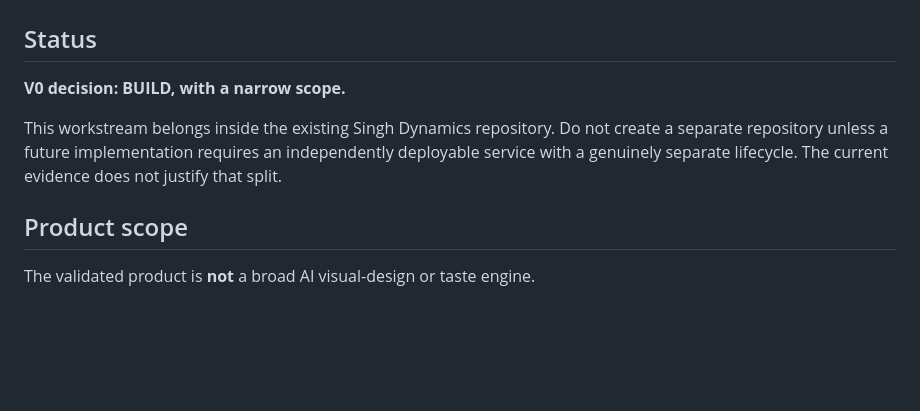
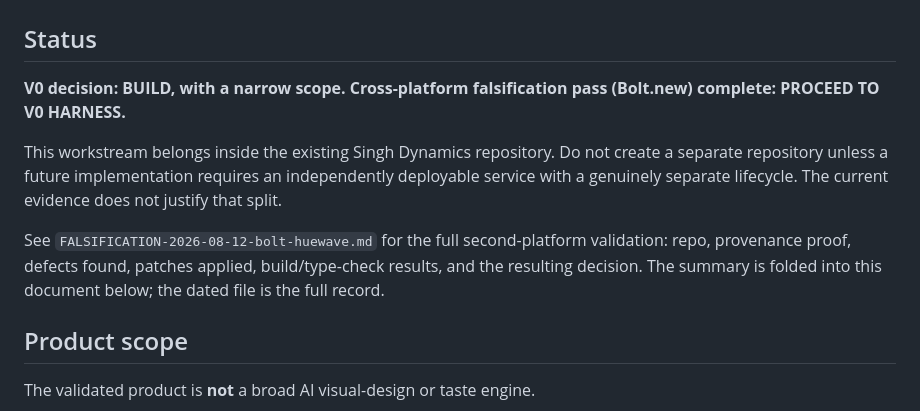
Before and after one commit to sarabcool/singh-dynamics, a Markdown page: docs/website-qc/README.md, the part around one of its changes. Rendered like a GitHub page; blank space fills up the shorter version.

```diff
--- a/docs/website-qc/README.md
+++ b/docs/website-qc/README.md
@@ -2,9 +2,11 @@
 
 ## Status
 
-**V0 decision: BUILD, with a narrow scope.**
+**V0 decision: BUILD, with a narrow scope. Cross-platform falsification pass (Bolt.new) complete: PROCEED TO V0 HARNESS.**
 
 This workstream belongs inside the existing Singh Dynamics repository. Do not create a separate repository unless a future implementation requires an independently deployable service with a genuinely separate lifecycle. The current evidence does not justify that split.
+
+See `FALSIFICATION-2026-08-12-bolt-huewave.md` for the full second-platform validation: repo, provenance proof, defects found, patches applied, build/type-check results, and the resulting decision. The summary is folded into this document below; the dated file is the full record.
 
 ## Product scope
 
```
Also changed, not shown: other parts of docs/website-qc/README.md (+16 -10 lines), docs/website-qc/FALSIFICATION-2026-08-12-bolt-huewave.md (added, +90 -0 lines).
